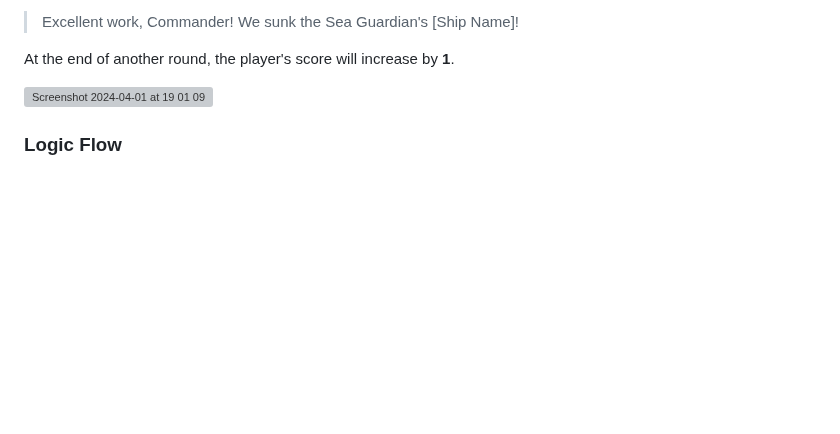
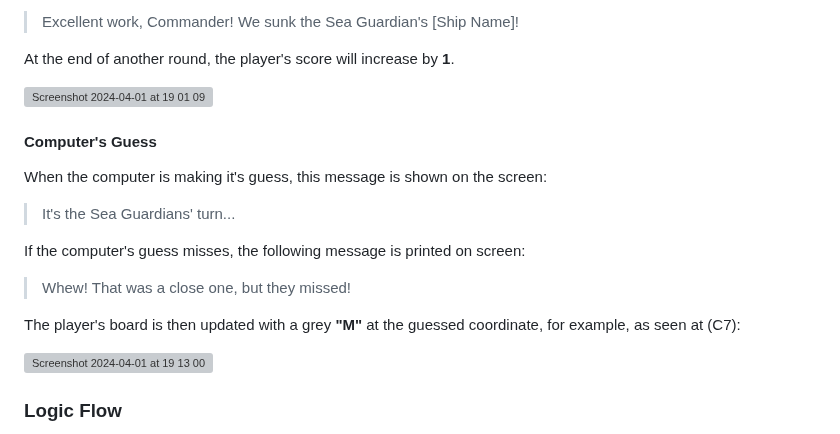
Before and after one commit to mariam138/sea-conquest, a Markdown page: README.md, the part around the change. GitHub-like rendering; blank space fills up the shorter version; grey boxes are pictures that could not be loaded.

Commit message:
docs: explain computer's missed shot

```diff
--- a/README.md
+++ b/README.md
@@ -101,6 +101,19 @@ If the player is able to sink the computer's ship, the following message is show
 At the end of another round, the player's score will increase by **1**.
 
 ![Screenshot 2024-04-01 at 19 01 09](https://github.com/mariam138/sea-conquest/assets/150139337/8ef2e4cc-2546-44c5-852b-fc2b4b84b8c6)
+
+#### Computer's Guess
+
+When the computer is making it's guess, this message is shown on the screen:
+> It's the Sea Guardians' turn...
+
+If the computer's guess misses, the following message is printed on screen:
+> Whew! That was a close one, but they missed!
+
+The player's board is then updated with a grey **"M"** at the guessed coordinate, for example, as seen at (C7):
+
+![Screenshot 2024-04-01 at 19 13 00](https://github.com/mariam138/sea-conquest/assets/150139337/ce2bbc2b-5427-473b-8663-0ee33b5c8c11)
+
 
 
 ### Logic Flow
```
